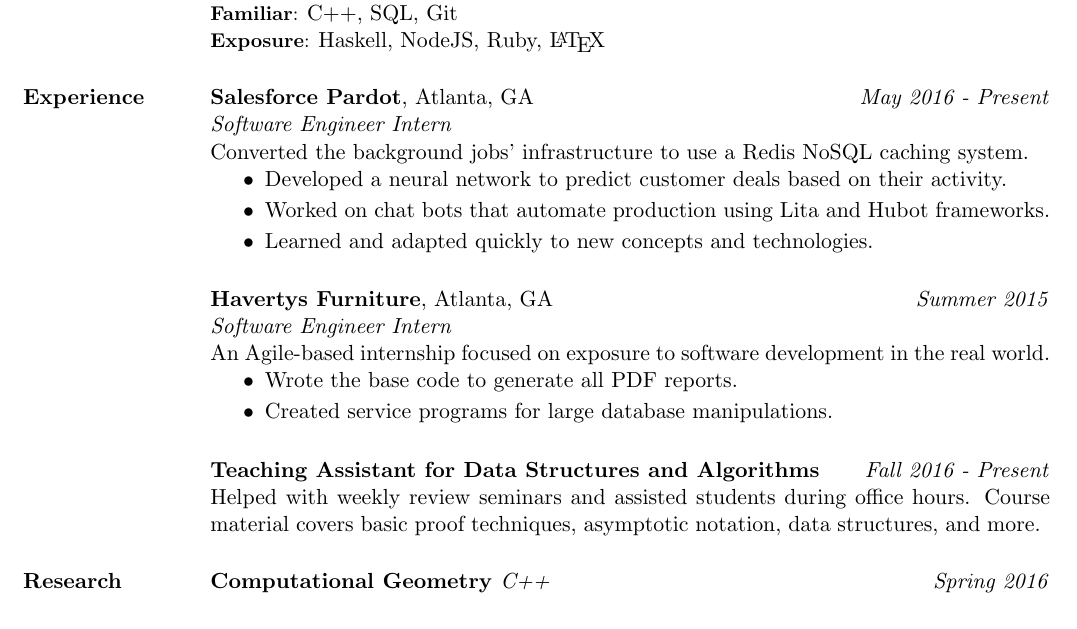
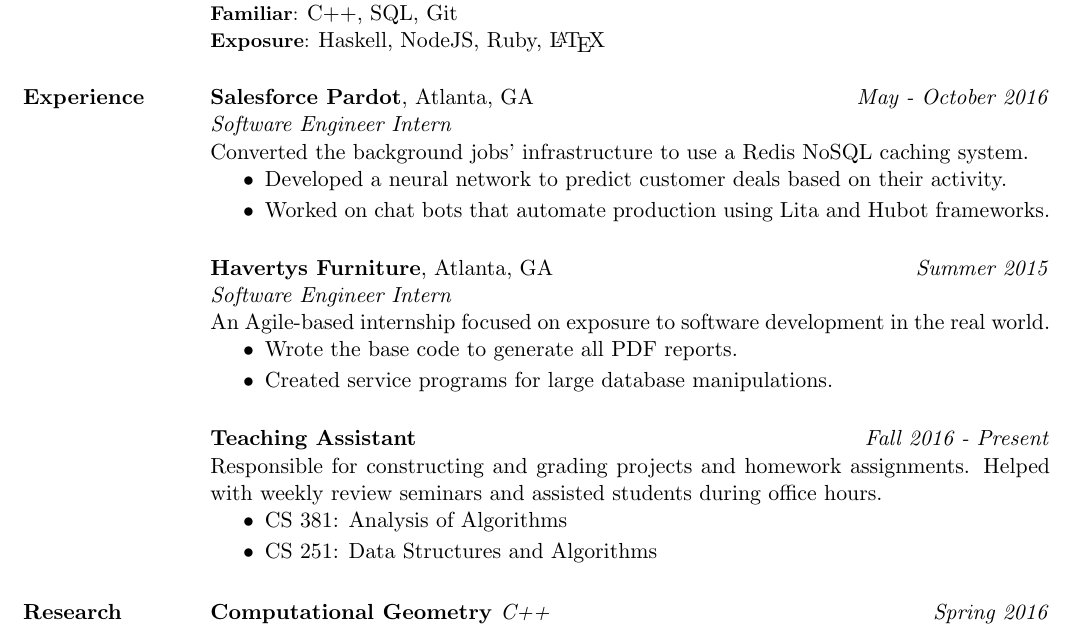
Before and after one commit to ryndvs96/resume, a LaTeX CV (resume.tex): part of the page, cut so that both start at the same text. Compiled offline with pdfLaTeX.

Commit message:
Updated resume for Fall2016 semester

```diff
--- a/resume.tex
+++ b/resume.tex
@@ -55,7 +55,7 @@
 
 \section{\textsc{Experience}}
 \employer{\textbf{Salesforce Pardot}, Atlanta, GA}
-\dates{\emph{May 2016 - Present}}
+\dates{\emph{May - October 2016}}
 \location{\emph{Software Engineer Intern}}
 \begin{position}
   Converted the background jobs' infrastructure to use a Redis NoSQL caching system.
@@ -68,9 +68,9 @@
 % \begin{itemize}
 % \item Exposure to development in a fast-paced continuous integration environment.
 % \end{itemize}
-\begin{itemize}
-\item Learned and adapted quickly to new concepts and technologies.
-\end{itemize}
+% \begin{itemize}
+% \item Learned and adapted quickly to new concepts and technologies.
+% \end{itemize}
 \end{position}
 
 \employer{\textbf{Havertys Furniture}, Atlanta, GA}
@@ -94,11 +94,23 @@
   \body\\
 \end{formatb}
 
-\employer{\textbf{Teaching Assistant for Data Structures and Algorithms}}
+\employer{\textbf{Teaching Assistant}}
 \dates{\emph{Fall 2016 - Present}}
 \begin{position}
-  Helped with weekly review seminars and assisted students during office hours. Course material covers basic proof techniques, asymptotic notation, data structures, and more.
+  Responsible for constructing and grading projects and homework assignments. Helped with weekly review seminars and assisted students during office hours.
+\begin{itemize}
+\item CS 381: Analysis of Algorithms
+\end{itemize}
+\begin{itemize}
+\item CS 251: Data Structures and Algorithms
+\end{itemize}
 \end{position}
+
+% \employer{\textbf{CS251: Data Structures and Algorithms}}
+% \dates{\emph{Fall 2016}}
+% \begin{position}
+%   Responsible for constructing and grading projects and homework assignments. Helped with weekly review seminars and assisted students during office hours. Course material covers basic proof techniques, asymptotic notation, data structures and more.
+% \end{position}
 
 \section{\textsc{Research}}
 
```
Also changed, not shown: resume.pdf, resume.tex (16 more changed lines).
